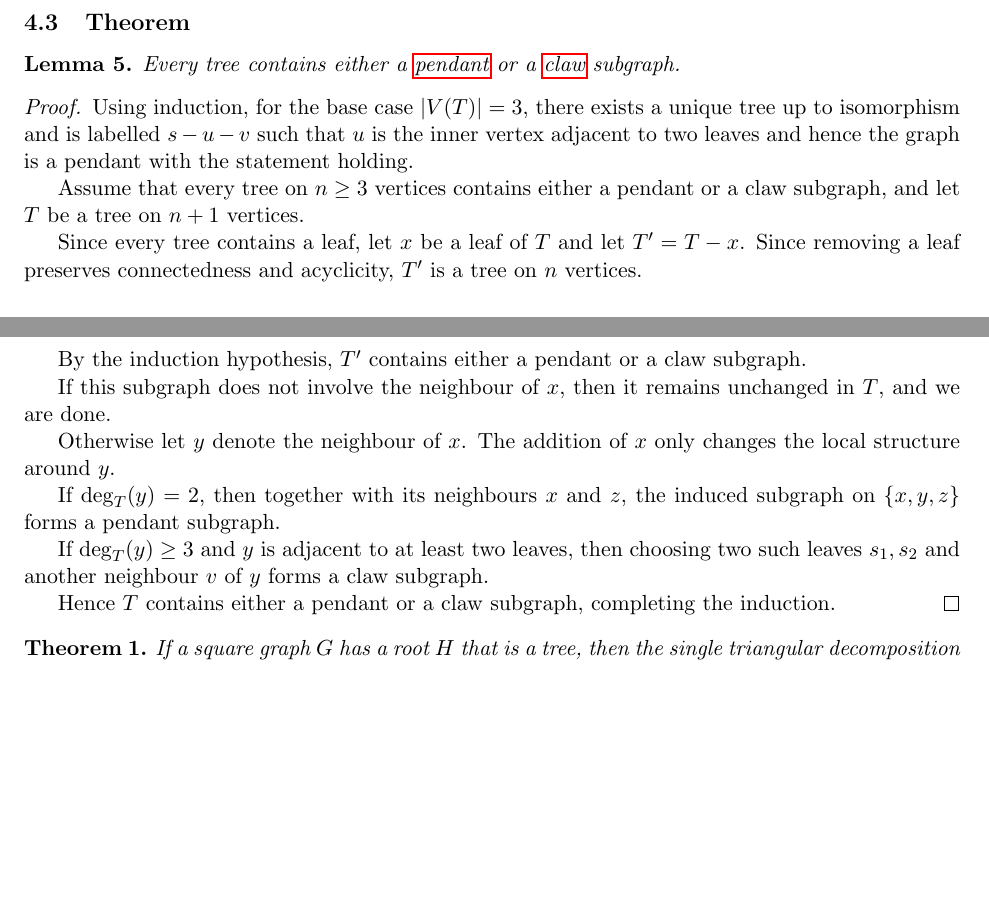
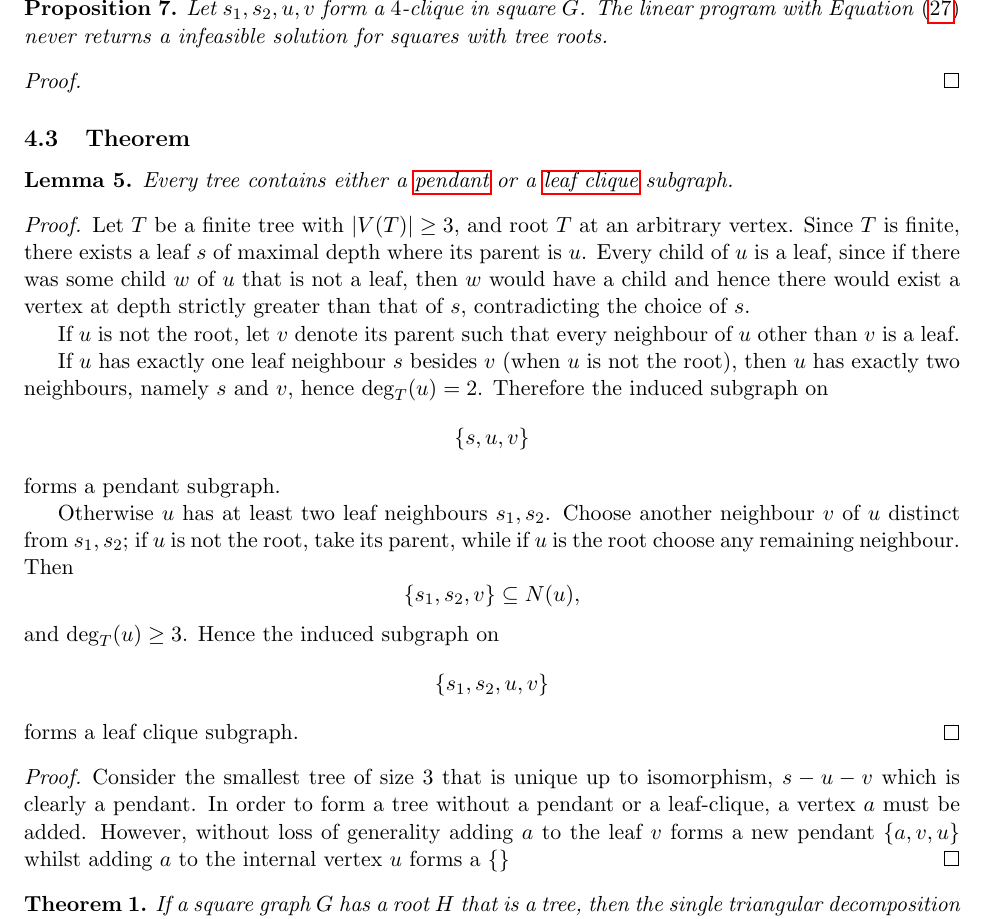
Before and after one commit to Hellwoodoo/Graph-Squares, a LaTeX paper (Optimization of Graph Squares/Optimization of Graph Squares.tex): two parts of pages 12 and 13 of 26 before the commit and part of page 13 of 26 after it, the two joined at a grey line, cut at the place of the change, the shorter picture padded with empty space. Compiled offline with pdfLaTeX.

Commit message:
Update .tex file

```diff
--- a/Optimization of Graph Squares/Optimization of Graph Squares.tex
+++ b/Optimization of Graph Squares/Optimization of Graph Squares.tex
@@ -694,42 +707,60 @@ Thus the only feasible assignment is for $s_\ell$ to be adjacent to the already
 any two leaves together with their internal vertex and parent uniquely determines all remaining leaf children adjacent to $u$.
 \end{proof}
 
+\begin{proposition} \label{prop::tetrahedron_decomposition_feasibility}
+  Let $s_1,s_2,u,v$ form a $4$-clique in square $G$. The linear program with Equation~\eqref{eq::tetrahedron_fix}
+  never returns a infeasible solution for squares with tree roots.
+\end{proposition}
+\begin{proof}
+
+\end{proof}
+
+% Need to use \neq 0 and then using maximality to show 1
+% Left right structure of proofs with longest path
+% Smaller proof needed for pendants/leaf cliques
+
 
 \subsection{Theorem} \label{sec::tree_theorem}
 
-\begin{lemma} \label{lemma::tree_pendant_claw}
-  Every tree contains either a \hyperref[def::pendant]{pendant} or a \hyperref[def::claw]{claw} subgraph.
+\begin{lemma} \label{lemma::tree_pendant_leaf_clique}
+  Every tree contains either a \hyperref[def::pendant]{pendant} or a \hyperref[def::leaf_clique]{leaf clique} subgraph.
 \end{lemma}
-
 \begin{proof}
-Using induction, for the base case $|V(T)|=3$, there exists a unique tree up to isomorphism and is labelled $s-u-v$ such that $u$ is the
-inner vertex adjacent to two leaves and hence the graph is a pendant with the statement holding.
-
-Assume that every tree on $n\ge3$ vertices contains either a pendant or a claw subgraph, and let $T$ be a tree on $n+1$ vertices.
-
-Since every tree contains a leaf, let $x$ be a leaf of $T$ and let
-$T'=T-x$. Since removing a leaf preserves connectedness and
-acyclicity, $T'$ is a tree on $n$ vertices.
-
-By the induction hypothesis, $T'$ contains either a pendant or a claw
-subgraph.
-
-If this subgraph does not involve the neighbour of $x$, then it
-remains unchanged in $T$, and we are done.
-
-Otherwise let $y$ denote the neighbour of $x$. The addition of $x$
-only changes the local structure around $y$.
-
-If $\deg_T(y)=2$, then together with its neighbours $x$ and $z$, the
-induced subgraph on $\{x,y,z\}$ forms a pendant subgraph.
-
-If $\deg_T(y)\ge3$ and $y$ is adjacent to at least two leaves, then
-choosing two such leaves $s_1,s_2$ and another neighbour $v$ of $y$
-forms a claw subgraph.
-
-Hence $T$ contains either a pendant or a claw subgraph, completing
-the induction.
+Let $T$ be a finite tree with $|V(T)|\ge 3$, and root $T$ at an arbitrary vertex. Since $T$ is finite, there exists a leaf $s$ of
+maximal depth where its parent is $u$. Every child of $u$ is a leaf, since if there was some child $w$ of $u$ that is not a leaf,
+then $w$ would have a child and hence there would exist a vertex at depth strictly greater than that of $s$, contradicting the
+choice of $s$.
+
+If $u$ is not the root, let $v$ denote its parent such that every neighbour of $u$ other than $v$ is a leaf.
+
+If $u$ has exactly one leaf neighbour $s$ besides $v$ (when $u$ is not
+the root), then $u$ has exactly two neighbours, namely $s$ and $v$,
+hence $\deg_T(u)=2$. Therefore the induced subgraph on
+\[
+\{s,u,v\}
+\]
+forms a pendant subgraph.
+
+Otherwise $u$ has at least two leaf neighbours $s_1,s_2$. Choose
+another neighbour $v$ of $u$ distinct from $s_1,s_2$; if $u$ is not the
+root, take its parent, while if $u$ is the root choose any remaining
+neighbour. Then
+\[
+\{s_1,s_2,v\}\subseteq N(u),
+\]
+and $\deg_T(u)\ge3$. Hence the induced subgraph on
+\[
+\{s_1,s_2,u,v\}
+\]
+forms a leaf clique subgraph.
 \end{proof}
+\begin{proof}
+Consider the smallest tree of size $3$ that is unique up to isomorphism, $s-u-v$ which is clearly a pendant. In order to form
+a tree without a pendant or a leaf-clique, a vertex $a$ must be added. However, without loss of generality adding $a$ to the leaf
+$v$ forms a new pendant $\{a,v,u\}$ whilst adding $a$ to the internal vertex $u$ forms a  $\{\}$
+\end{proof}
+
+
 
 \begin{theorem} \label{prop::single_triangular_decomposition+tetrahedron_decomposition}
   If a square graph $G$ has a root $H$ that is a tree, then the single triangular decomposition and tetrahedron decomposition
```
Also changed, not shown: Optimization of Graph Squares/Optimization of Graph Squares.pdf, Optimization of Graph Squares/Optimization of Graph Squares.tex (49 more changed lines).
